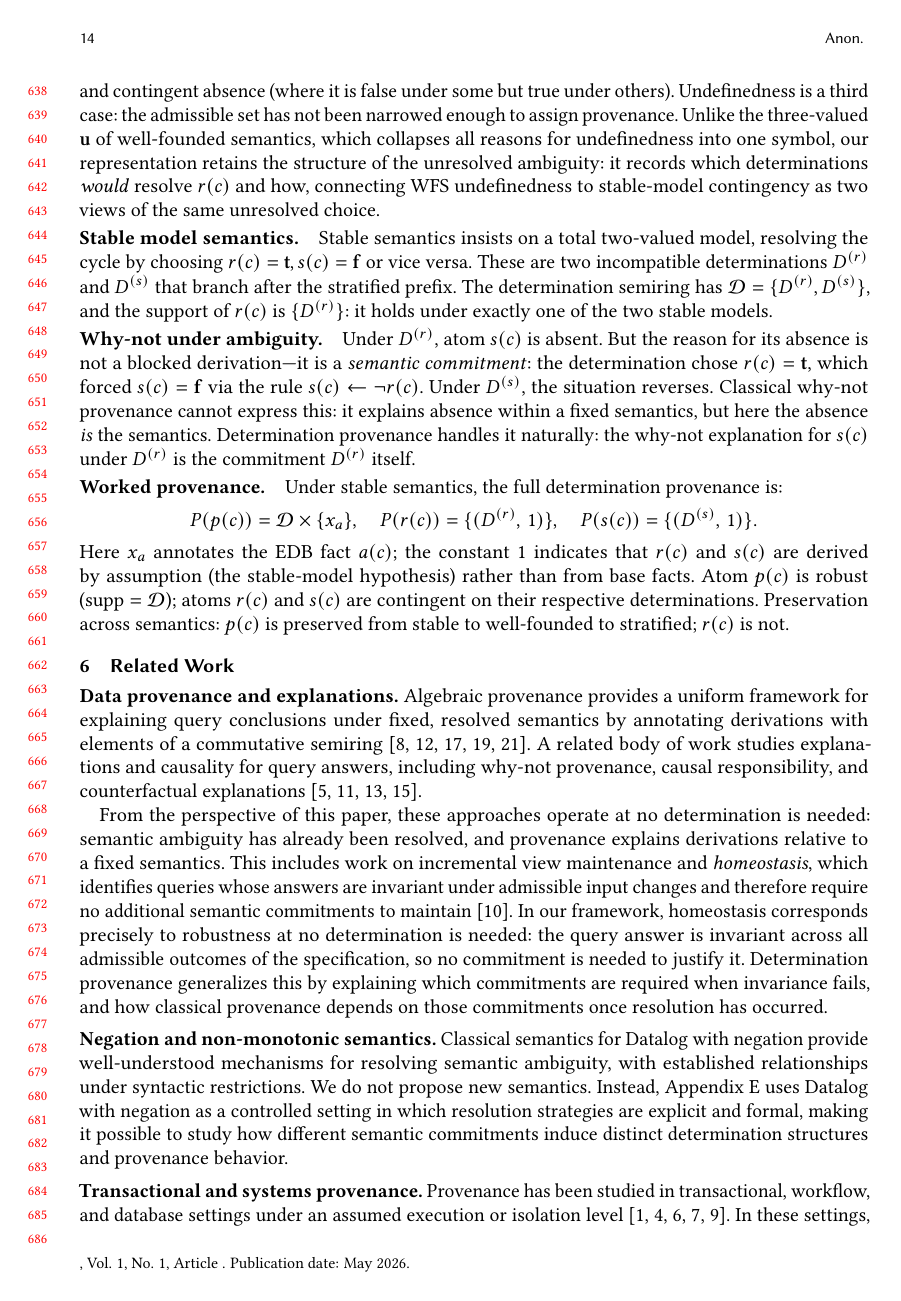
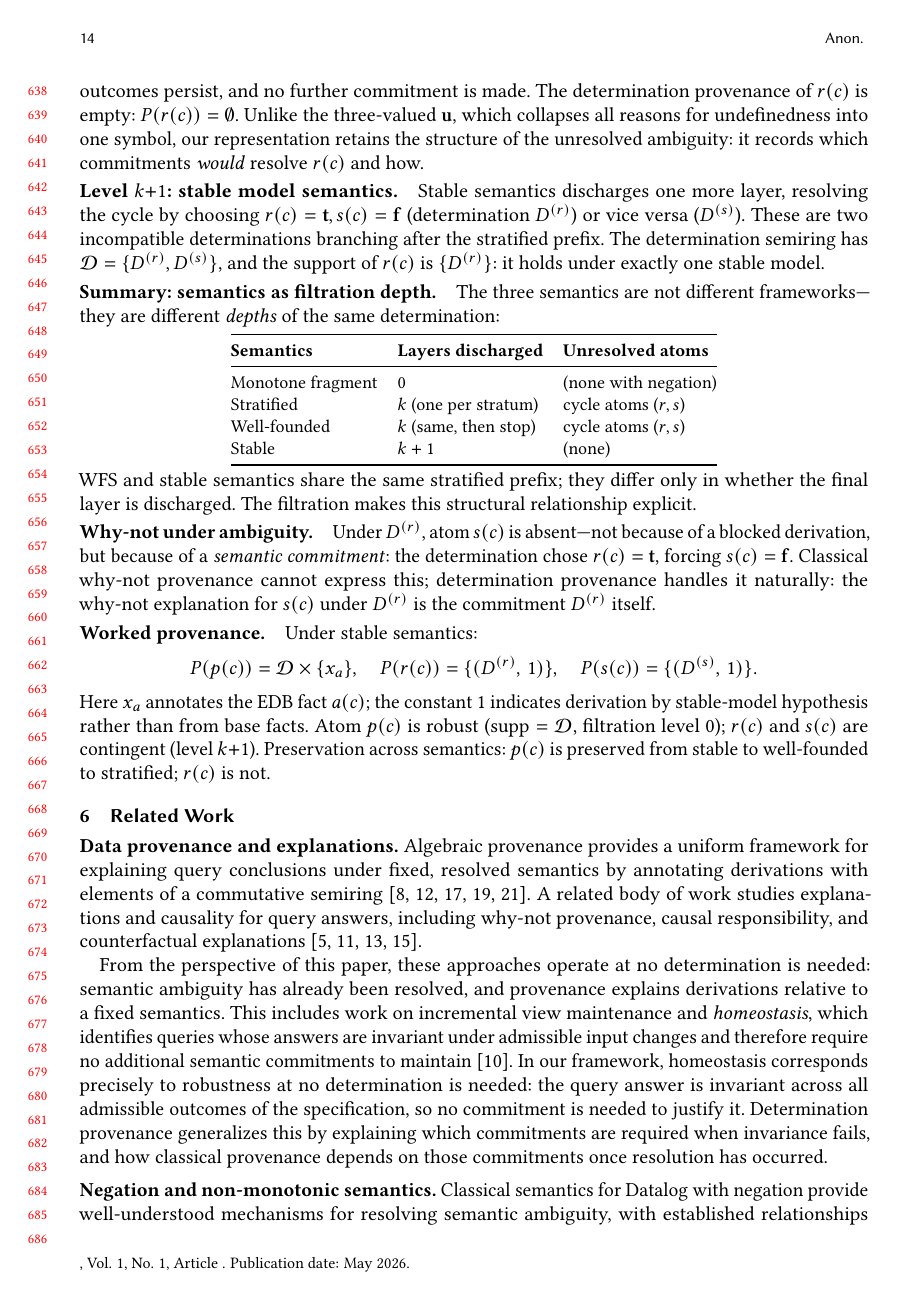
Before and after one commit to jhellerstein/provenance, a LaTeX paper (main.tex): page 14 of 28. Compiled offline with pdfLaTeX.

Commit message:
Rewrite negation section as 'Negation Semantics as Filtration Levels': monotone/stratified/WFS/stable are depths 0/k/k(stopped)/k+1; add summary table and forward ref from filtration

```diff
--- a/main.tex
+++ b/main.tex
@@ -1315,16 +1308,0 @@ This is distinct from both robust absence (where $r(c)$ is false under
-every determination) and contingent absence (where it is false under some
-but true under others).
-Undefinedness is a third case: the admissible set has not been narrowed
-enough to assign provenance.
-Unlike the three-valued $\mathbf{u}$ of well-founded semantics, which
-collapses all reasons for undefinedness into one symbol, our representation
-retains the structure of the unresolved ambiguity: it records which
-determinations \emph{would} resolve $r(c)$ and how, connecting WFS
-undefinedness to stable-model contingency as two views of the same
-unresolved choice.
-
-\paragraph{Stable model semantics.}
-Stable semantics insists on a total two-valued model, resolving the cycle
-by choosing $r(c) = \mathbf{t}, s(c) = \mathbf{f}$ or vice versa.
-These are two incompatible determinations $D^{(r)}$ and $D^{(s)}$ that
-branch after the stratified prefix.
@@ -1331,30 +1319,59 @@ branch after the stratified prefix.
+the cycle---multiple outcomes persist, and no further commitment is made.
+The determination provenance of $r(c)$ is empty: $P(r(c)) = \emptyset$.
+Unlike the three-valued $\mathbf{u}$, which collapses all reasons for
+undefinedness into one symbol, our representation retains the structure of
+the unresolved ambiguity: it records which commitments \emph{would} resolve
+$r(c)$ and how.
+
+\paragraph{Level $k{+}1$: stable model semantics.}
+Stable semantics discharges one more layer, resolving the cycle by choosing
+$r(c) = \mathbf{t}, s(c) = \mathbf{f}$ (determination $D^{(r)}$) or vice
+versa ($D^{(s)}$).
+These are two incompatible determinations branching after the stratified
+prefix.
 The determination semiring has $\mathcal{D} = \{D^{(r)}, D^{(s)}\}$, and
-the support of $r(c)$ is $\{D^{(r)}\}$: it holds under exactly one of the
-two stable models.
+the support of $r(c)$ is $\{D^{(r)}\}$: it holds under exactly one stable
+model.
+
+\paragraph{Summary: semantics as filtration depth.}
+The three semantics are not different frameworks---they are different
+\emph{depths} of the same determination:
+\begin{center}
+\small
+\begin{tabular}{@{}lll@{}}
+  \toprule
+  \textbf{Semantics} & \textbf{Layers discharged} & \textbf{Unresolved atoms} \\
+  \midrule
+  Monotone fragment & $0$ & (none with negation) \\
+  Stratified & $k$ (one per stratum) & cycle atoms ($r, s$) \\
+  Well-founded & $k$ (same, then stop) & cycle atoms ($r, s$) \\
+  Stable & $k + 1$ & (none) \\
+  \bottomrule
+\end{tabular}
+\end{center}
+WFS and stable semantics share the same stratified prefix; they differ only
+in whether the final layer is discharged.
+The filtration makes this structural relationship explicit.
 
 \paragraph{Why-not under ambiguity.}
-Under $D^{(r)}$, atom $s(c)$ is absent.
-But the reason for its absence is not a blocked derivation---it is a
-\emph{semantic commitment}: the determination chose $r(c) = \mathbf{t}$,
-which forced $s(c) = \mathbf{f}$ via the rule $s(c) \leftarrow \neg r(c)$.
-Under $D^{(s)}$, the situation reverses.
-Classical why-not provenance cannot express this: it explains absence
-within a fixed semantics, but here the absence \emph{is} the semantics.
-Determination provenance handles it naturally: the why-not explanation
-for $s(c)$ under $D^{(r)}$ is the commitment $D^{(r)}$ itself.
+Under $D^{(r)}$, atom $s(c)$ is absent---not because of a blocked
+derivation, but because of a \emph{semantic commitment}: the determination
+chose $r(c) = \mathbf{t}$, forcing $s(c) = \mathbf{f}$.
+Classical why-not provenance cannot express this; determination provenance
+handles it naturally: the why-not explanation for $s(c)$ under $D^{(r)}$
+is the commitment $D^{(r)}$ itself.
 
 \paragraph{Worked provenance.}
-Under stable semantics, the full determination provenance is:
+Under stable semantics:
 \[
   P(p(c)) = \mathcal{D} \times \{x_a\}, \quad
   P(r(c)) = \{(D^{(r)},\, 1)\}, \quad
   P(s(c)) = \{(D^{(s)},\, 1)\}.
 \]
 Here $x_a$ annotates the EDB fact $a(c)$; the constant $1$ indicates
-that $r(c)$ and $s(c)$ are derived by assumption (the stable-model
-hypothesis) rather than from base facts.
-Atom $p(c)$ is robust ($\mathrm{supp} = \mathcal{D}$); atoms $r(c)$ and
-$s(c)$ are contingent on their respective determinations.
+derivation by stable-model hypothesis rather than from base facts.
+Atom $p(c)$ is robust ($\mathrm{supp} = \mathcal{D}$, filtration level~$0$);
+$r(c)$ and $s(c)$ are contingent (level~$k{+}1$).
 Preservation across semantics: $p(c)$ is preserved from stable to
 well-founded to stratified; $r(c)$ is not.
 
```
Also changed, not shown: main.tex (58 more changed lines).
